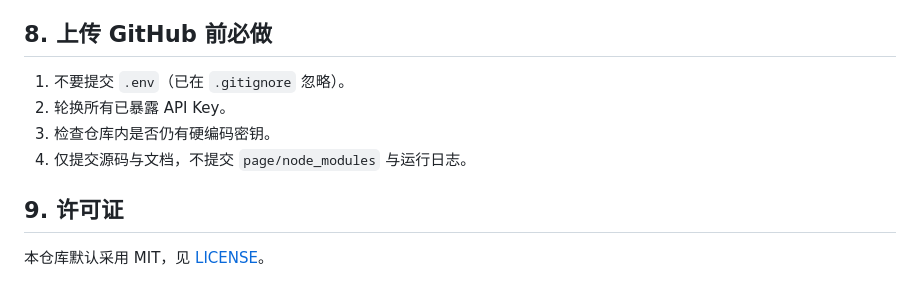
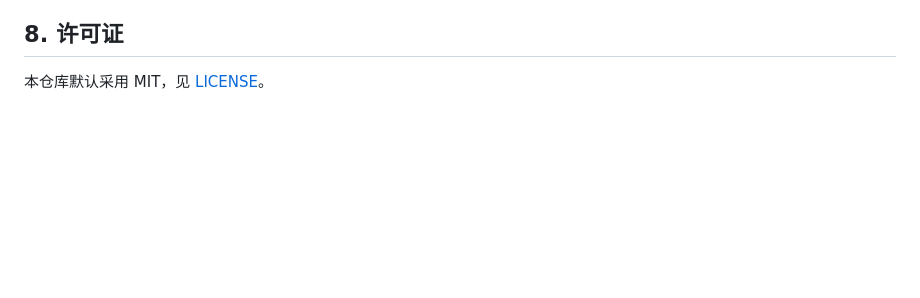
Before and after one commit to zhm12305/Gemini-API, a Markdown page: README.md, the part around the change. Rendered like a GitHub page; blank space fills up the shorter version.

Commit message:
Change 'Upload prerequisites' to 'License' section
Updated section on GitHub upload prerequisites to a license section.

```diff
--- a/README.md
+++ b/README.md
@@ -106,13 +106,6 @@ npm run build:app
 - GitHub 发布清单: [docs/GITHUB_PUBLISH_CHECKLIST.md](docs/GITHUB_PUBLISH_CHECKLIST.md)
 - 安全策略: [SECURITY.md](SECURITY.md)
 
-## 8. 上传 GitHub 前必做
-
-1. 不要提交 `.env`（已在 `.gitignore` 忽略）。
-2. 轮换所有已暴露 API Key。
-3. 检查仓库内是否仍有硬编码密钥。
-4. 仅提交源码与文档，不提交 `page/node_modules` 与运行日志。
-
-## 9. 许可证
+## 8. 许可证
 
 本仓库默认采用 MIT，见 [LICENSE](LICENSE)。
```
